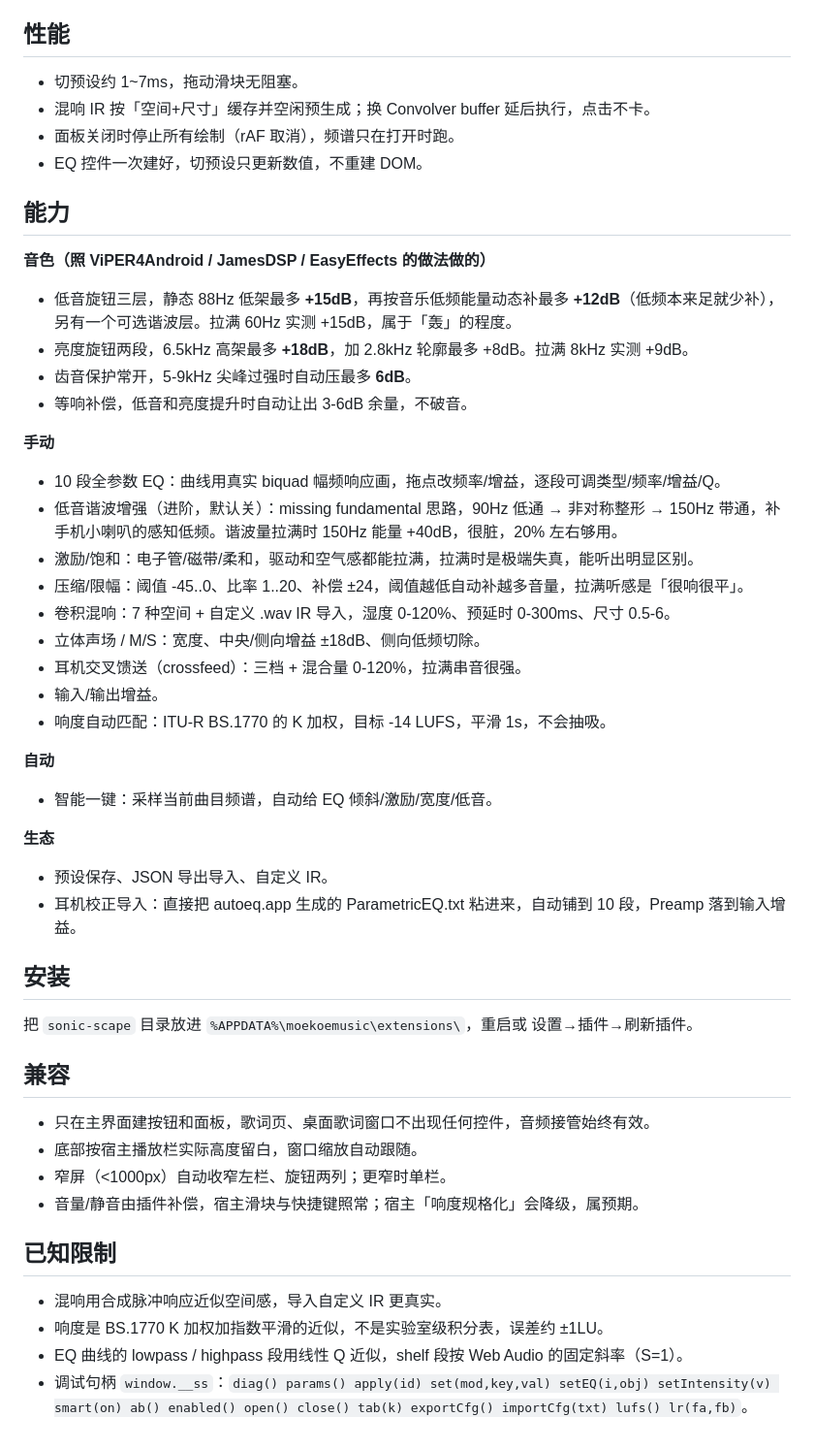
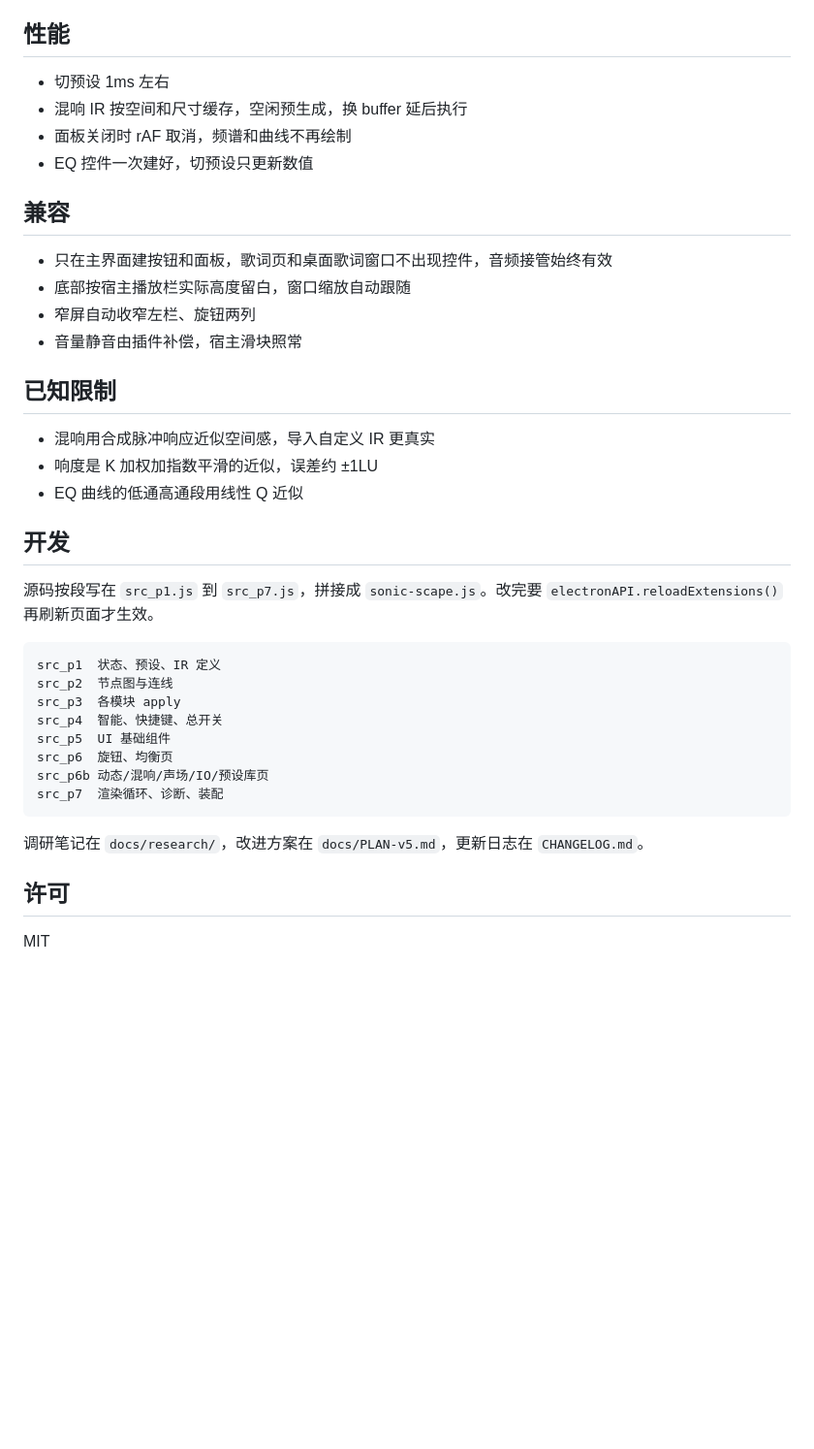
Before and after one commit to gaozil996/MoeKoeMusic-SonicScape, a Markdown page: README.md, the part around one of its changes. Shown at 97% size. Rendered like a GitHub page; blank space fills up the shorter version.

````diff
--- a/README.md
+++ b/README.md
@@ -13,51 +64,41 @@ MoeKoe Music 的全屏调音台。Web Audio 实时 DSP，`world:MAIN` 主世界
 
 ## 性能
 
-- 切预设约 1~7ms，拖动滑块无阻塞。
-- 混响 IR 按「空间+尺寸」缓存并空闲预生成；换 Convolver buffer 延后执行，点击不卡。
-- 面板关闭时停止所有绘制（rAF 取消），频谱只在打开时跑。
-- EQ 控件一次建好，切预设只更新数值，不重建 DOM。
-
-## 能力
-
-**音色（照 ViPER4Android / JamesDSP / EasyEffects 的做法做的）**
-- 低音旋钮三层，静态 88Hz 低架最多 **+15dB**，再按音乐低频能量动态补最多 **+12dB**（低频本来足就少补），另有一个可选谐波层。拉满 60Hz 实测 +15dB，属于「轰」的程度。
-- 亮度旋钮两段，6.5kHz 高架最多 **+18dB**，加 2.8kHz 轮廓最多 +8dB。拉满 8kHz 实测 +9dB。
-- 齿音保护常开，5-9kHz 尖峰过强时自动压最多 **6dB**。
-- 等响补偿，低音和亮度提升时自动让出 3-6dB 余量，不破音。
-
-**手动**
-- 10 段全参数 EQ：曲线用真实 biquad 幅频响应画，拖点改频率/增益，逐段可调类型/频率/增益/Q。
-- 低音谐波增强（进阶，默认关）：missing fundamental 思路，90Hz 低通 → 非对称整形 → 150Hz 带通，补手机小喇叭的感知低频。谐波量拉满时 150Hz 能量 +40dB，很脏，20% 左右够用。
-- 激励/饱和：电子管/磁带/柔和，驱动和空气感都能拉满，拉满时是极端失真，能听出明显区别。
-- 压缩/限幅：阈值 -45..0、比率 1..20、补偿 ±24，阈值越低自动补越多音量，拉满听感是「很响很平」。
-- 卷积混响：7 种空间 + 自定义 .wav IR 导入，湿度 0-120%、预延时 0-300ms、尺寸 0.5-6。
-- 立体声场 / M/S：宽度、中央/侧向增益 ±18dB、侧向低频切除。
-- 耳机交叉馈送（crossfeed）：三档 + 混合量 0-120%，拉满串音很强。
-- 输入/输出增益。
-- 响度自动匹配：ITU-R BS.1770 的 K 加权，目标 -14 LUFS，平滑 1s，不会抽吸。
-
-**自动**
-- 智能一键：采样当前曲目频谱，自动给 EQ 倾斜/激励/宽度/低音。
-
-**生态**
-- 预设保存、JSON 导出导入、自定义 IR。
-- 耳机校正导入：直接把 autoeq.app 生成的 ParametricEQ.txt 粘进来，自动铺到 10 段，Preamp 落到输入增益。
-
-## 安装
-
-把 `sonic-scape` 目录放进 `%APPDATA%\moekoemusic\extensions\`，重启或 设置→插件→刷新插件。
+- 切预设 1ms 左右
+- 混响 IR 按空间和尺寸缓存，空闲预生成，换 buffer 延后执行
+- 面板关闭时 rAF 取消，频谱和曲线不再绘制
+- EQ 控件一次建好，切预设只更新数值
 
 ## 兼容
 
-- 只在主界面建按钮和面板，歌词页、桌面歌词窗口不出现任何控件，音频接管始终有效。
-- 底部按宿主播放栏实际高度留白，窗口缩放自动跟随。
-- 窄屏（<1000px）自动收窄左栏、旋钮两列；更窄时单栏。
-- 音量/静音由插件补偿，宿主滑块与快捷键照常；宿主「响度规格化」会降级，属预期。
+- 只在主界面建按钮和面板，歌词页和桌面歌词窗口不出现控件，音频接管始终有效
+- 底部按宿主播放栏实际高度留白，窗口缩放自动跟随
+- 窄屏自动收窄左栏、旋钮两列
+- 音量静音由插件补偿，宿主滑块照常
 
 ## 已知限制
 
-- 混响用合成脉冲响应近似空间感，导入自定义 IR 更真实。
-- 响度是 BS.1770 K 加权加指数平滑的近似，不是实验室级积分表，误差约 ±1LU。
-- EQ 曲线的 lowpass / highpass 段用线性 Q 近似，shelf 段按 Web Audio 的固定斜率（S=1）。
-- 调试句柄 `window.__ss`：`diag() params() apply(id) set(mod,key,val) setEQ(i,obj) setIntensity(v) smart(on) ab() enabled() open() close() tab(k) exportCfg() importCfg(txt) lufs() lr(fa,fb)`。
+- 混响用合成脉冲响应近似空间感，导入自定义 IR 更真实
+- 响度是 K 加权加指数平滑的近似，误差约 ±1LU
+- EQ 曲线的低通高通段用线性 Q 近似
+
+## 开发
+
+源码按段写在 `src_p1.js` 到 `src_p7.js`，拼接成 `sonic-scape.js`。改完要 `electronAPI.reloadExtensions()` 再刷新页面才生效。
+
+```
+src_p1  状态、预设、IR 定义
+src_p2  节点图与连线
+src_p3  各模块 apply
+src_p4  智能、快捷键、总开关
+src_p5  UI 基础组件
+src_p6  旋钮、均衡页
+src_p6b 动态/混响/声场/IO/预设库页
+src_p7  渲染循环、诊断、装配
+```
+
+调研笔记在 `docs/research/`，改进方案在 `docs/PLAN-v5.md`，更新日志在 `CHANGELOG.md`。
+
+## 许可
+
+MIT
````
Also changed, not shown: other parts of README.md (+57 -6 lines), CHANGELOG.md (added, +25 -0 lines), docs/screenshots/dyn.png (added), docs/screenshots/eq.png (added), docs/screenshots/lib.png (added), docs/screenshots/space.png (added), docs/screenshots/stereo.png (added), 1 other file.
